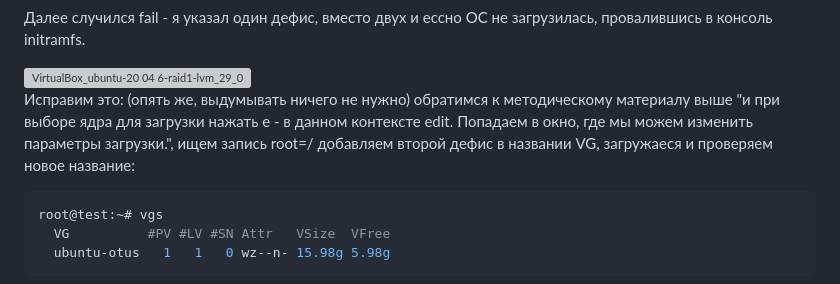
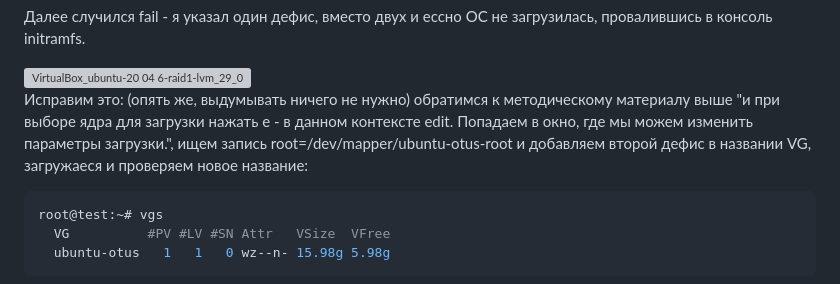
Before and after one commit to tweakU/OTUS-Homeworks, a Markdown page: homework-08/README.md, the part around the change. Rendered like a GitHub page; grey boxes are pictures that could not be loaded.

````diff
--- a/homework-08/README.md
+++ b/homework-08/README.md
@@ -107,7 +107,7 @@ root@test:~# vgrename vg00 ubuntu-otus
 
 Исправим это: (опять же, выдумывать ничего не нужно) обратимся к методическому материалу выше
 "и при выборе ядра для загрузки нажать e - в данном контексте edit.
-Попадаем в окно, где мы можем изменить параметры загрузки.", ищем запись root=/ добавляем второй дефис в названии VG, загружаеся и проверяем новое название:
+Попадаем в окно, где мы можем изменить параметры загрузки.", ищем запись root=/dev/mapper/ubuntu-otus-root и добавляем второй дефис в названии VG, загружаеся и проверяем новое название:
 
 ```console
 root@test:~# vgs
````
